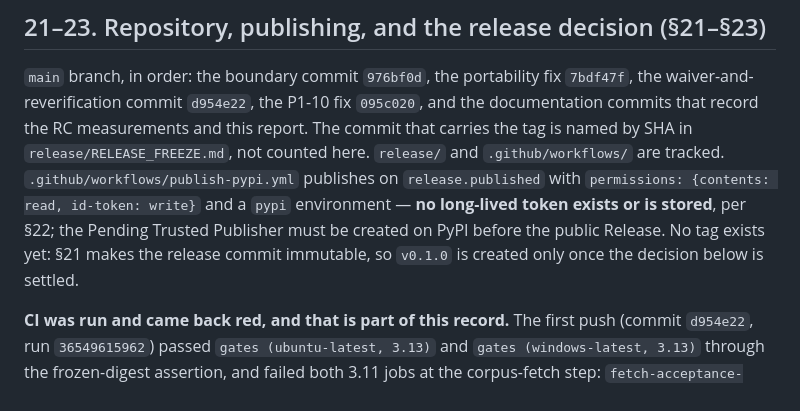
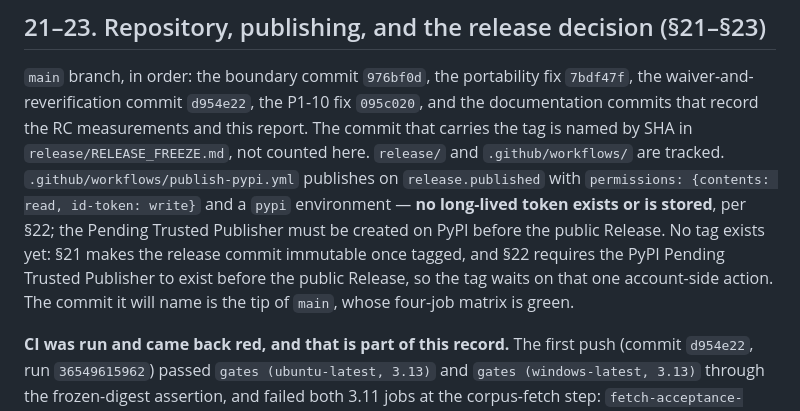
Before and after one commit to xihaian251/paper-doctor, a Markdown page: phase3/PAPER_DOCTOR_PHASE3_REPORT.md, the part around the change. Drawn GitHub-style.

Commit message:
docs: name the condition the tag is actually waiting on
"No tag exists until the decision is settled" stopped being true the moment
the owner waived section 15. What the tag waits on now is section 22's
ordering rule: the PyPI Pending Trusted Publisher has to exist before the
public Release, and that page is behind the account owner's own login.

Re-measured on the staged tree: 298 passed, 33 files formatted, scan drift 0,
0 credential shapes.

```diff
--- a/phase3/PAPER_DOCTOR_PHASE3_REPORT.md
+++ b/phase3/PAPER_DOCTOR_PHASE3_REPORT.md
@@ -264,8 +264,9 @@ record the RC measurements and this report. The commit that carries the tag is n
 `.github/workflows/publish-pypi.yml` publishes on `release.published` with
 `permissions: {contents: read, id-token: write}` and a `pypi` environment — **no long-lived token exists
 or is stored**, per §22; the Pending Trusted Publisher must be created on PyPI before the public Release.
-No tag exists yet: §21 makes the release commit immutable, so `v0.1.0` is created only once the decision
-below is settled.
+No tag exists yet: §21 makes the release commit immutable once tagged, and §22 requires the PyPI Pending
+Trusted Publisher to exist before the public Release, so the tag waits on that one account-side action. The
+commit it will name is the tip of `main`, whose four-job matrix is green.
 
 **CI was run and came back red, and that is part of this record.** The first push (commit `d954e22`, run
 `36549615962`) passed `gates (ubuntu-latest, 3.13)` and `gates (windows-latest, 3.13)` through the
```
